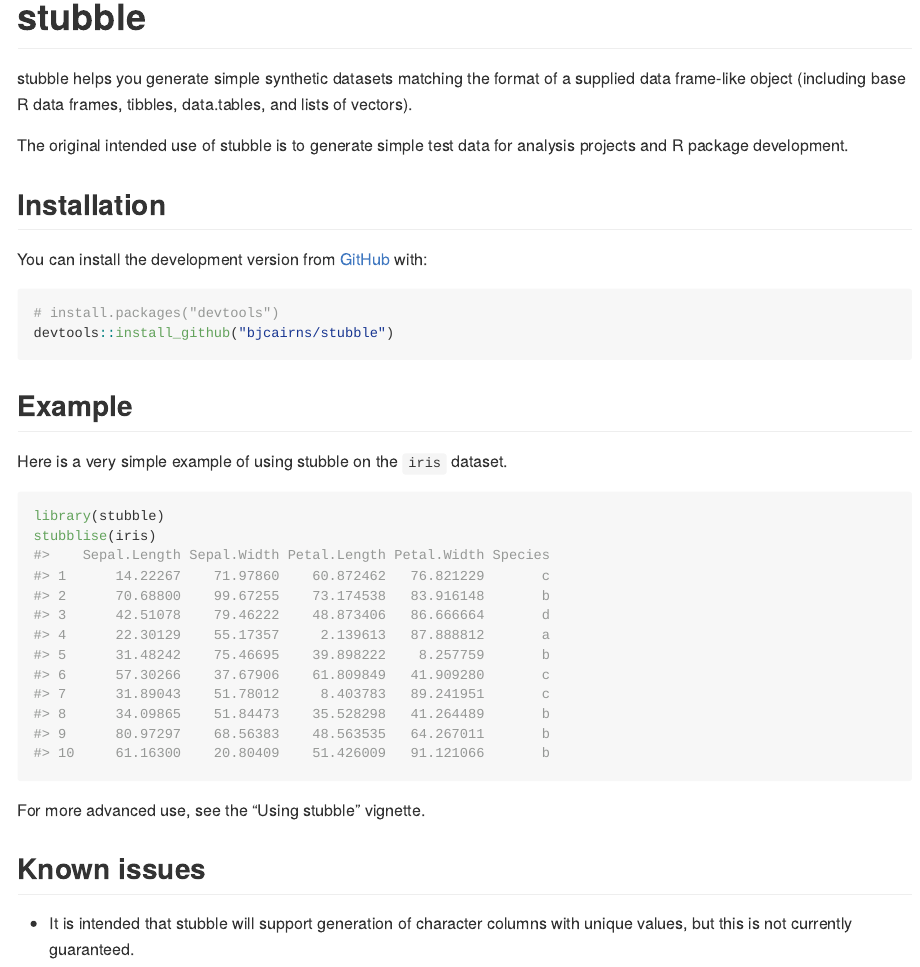
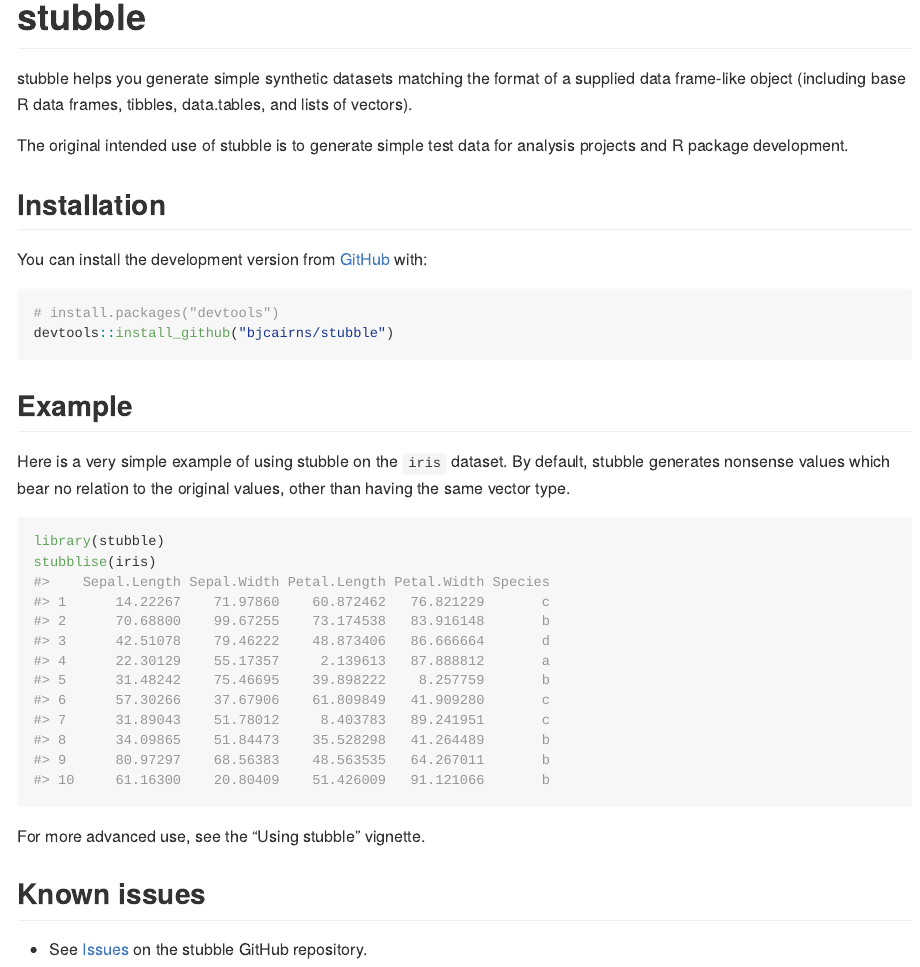
Before and after one commit to bjcairns/stubble, an R Markdown document (README.Rmd): the page in a window 1100 px wide, from its top. The pictures show the output file README.md that the author committed with the source, drawn offline in the style of GitHub.

Commit message:
Update README

````diff
--- a/README.Rmd
+++ b/README.Rmd
@@ -32,7 +32,7 @@ devtools::install_github("bjcairns/stubble")
 ```
 ## Example
 
-Here is a very simple example of using stubble on the `iris` dataset.
+Here is a very simple example of using stubble on the `iris` dataset. By default, stubble generates nonsense values which bear no relation to the original values, other than having the same vector type.
 
 ``` {r seed, echo=FALSE}
 set.seed(98723895)
@@ -47,4 +47,4 @@ For more advanced use, see the "Using stubble" vignette.
 
 ## Known issues
 
-* It is intended that stubble will support generation of character columns with unique values, but this is not currently guaranteed.
+* See [Issues](https://github.com/bjcairns/stubble/issues) on the stubble GitHub repository.
````
Also changed, not shown: README.md.
